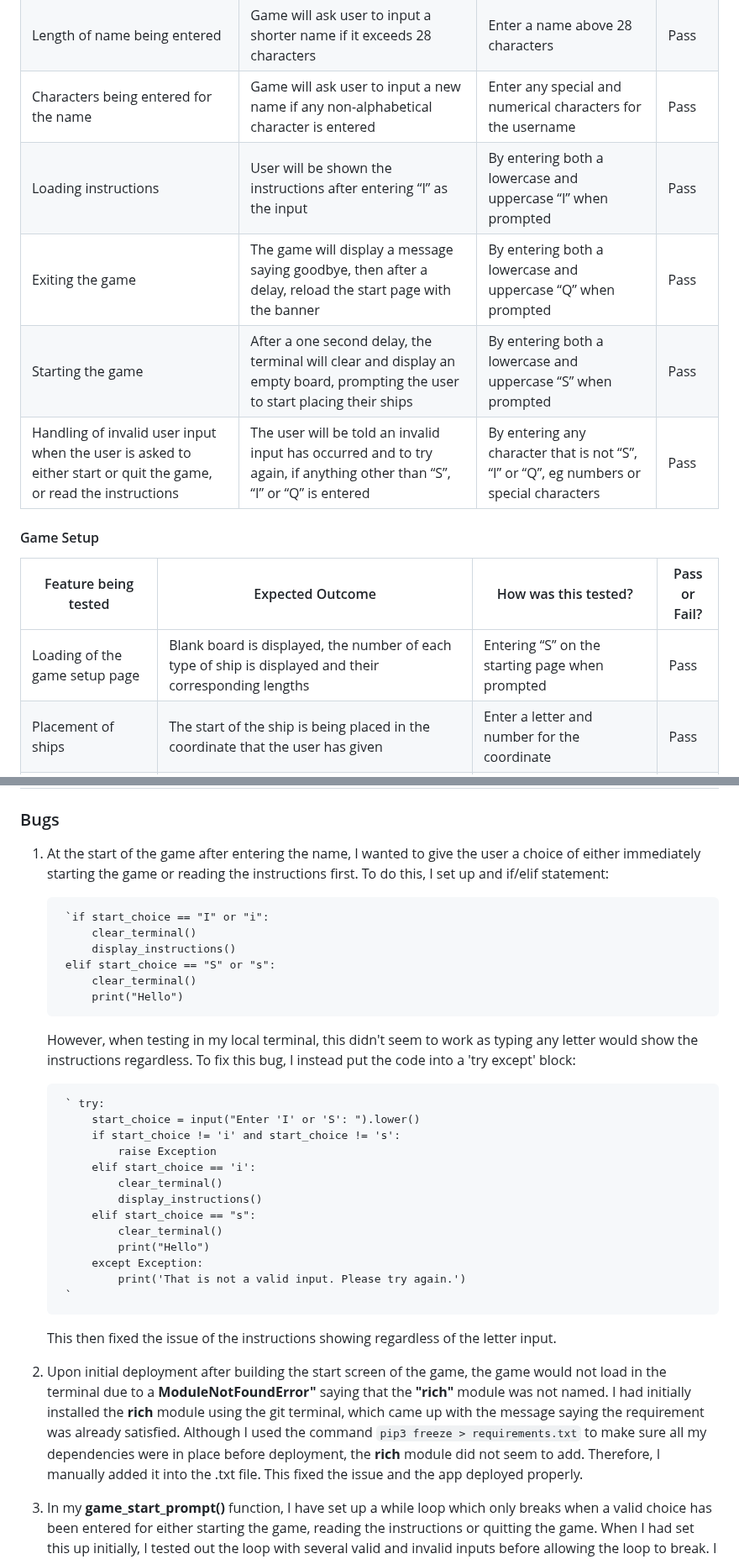
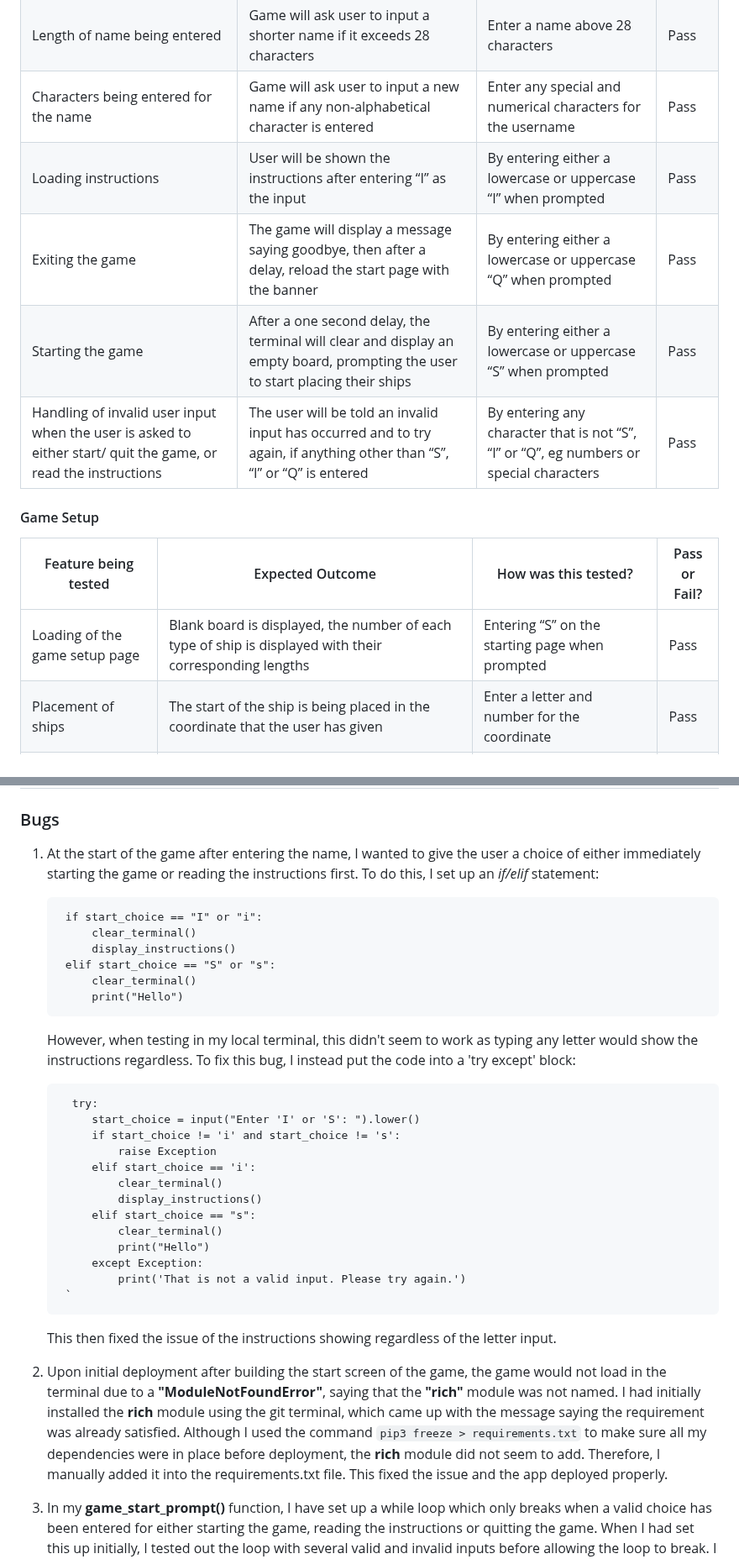
Before and after one commit to mariam138/sea-conquest, a Markdown page: README.md, 2 parts joined by grey strips. Shown at 84% size. Drawn GitHub-style.

```diff
--- a/README.md
+++ b/README.md
@@ -218,16 +218,16 @@ Once the project was complete, I underwent manual testing on each feature of the
 | Enter a name                                                                                                     | Game greets user with their name                                                                                              | Entering a name when the game is first loaded                                           | Pass          |
 | Length of name being entered                                                                                     | Game will ask user to input a shorter name if it exceeds 28 characters                                                        | Enter a name above 28 characters                                                        | Pass          |
 | Characters being entered for the name                                                                            | Game will ask user to input a new name if any non-alphabetical character is entered                                           | Enter any special and numerical characters for the username                             | Pass          |
-| Loading instructions                                                                                             | User will be shown the instructions after entering “I” as the input                                                           | By entering both a lowercase and uppercase “I” when prompted                            | Pass          |
-| Exiting the game                                                                                                 | The game will display a message saying goodbye, then after a delay, reload the start page with the banner                     | By entering both a lowercase and uppercase “Q” when prompted                            | Pass          |
-| Starting the game                                                                                                | After a one second delay, the terminal will clear and display an empty board, prompting the user to start placing their ships | By entering both a lowercase and uppercase “S” when prompted                            | Pass          |
-| Handling of invalid user input when the user is asked to either start or quit the game, or read the instructions | The user will be told an invalid input has occurred and to try again, if anything other than “S”, “I” or “Q” is entered       | By entering any character that is not “S”, “I” or “Q”, eg numbers or special characters | Pass          |
+| Loading instructions                                                                                             | User will be shown the instructions after entering “I” as the input                                                           | By entering either a lowercase or uppercase “I” when prompted                            | Pass          |
+| Exiting the game                                                                                                 | The game will display a message saying goodbye, then after a delay, reload the start page with the banner                     | By entering either a lowercase or uppercase “Q” when prompted                            | Pass          |
+| Starting the game                                                                                                | After a one second delay, the terminal will clear and display an empty board, prompting the user to start placing their ships | By entering either a lowercase or uppercase “S” when prompted                            | Pass          |
+| Handling of invalid user input when the user is asked to either start/ quit the game, or read the instructions | The user will be told an invalid input has occurred and to try again, if anything other than “S”, “I” or “Q” is entered       | By entering any character that is not “S”, “I” or “Q”, eg numbers or special characters | Pass          |
 
 #### Game Setup
 
 | Feature being tested                                 | Expected Outcome                                                                                                                                                                                      | How was this tested?                                                                      | Pass or Fail? |
 | ---------------------------------------------------- | ----------------------------------------------------------------------------------------------------------------------------------------------------------------------------------------------------- | ----------------------------------------------------------------------------------------- | ------------- |
-| Loading of the game setup page                       | Blank board is displayed, the number of each type of ship is displayed and their corresponding lengths                                                                                                | Entering “S” on the starting page when prompted                                           | Pass          |
+| Loading of the game setup page                       | Blank board is displayed, the number of each type of ship is displayed with their corresponding lengths                                                                                                | Entering “S” on the starting page when prompted                                           | Pass          |
 | Placement of ships                                   | The start of the ship is being placed in the coordinate that the user has given                                                                                                                       | Enter a letter and number for the coordinate                                              | Pass          |
 | Placement of ships                                   | The ship is being placed horizontally if user chooses to                                                                                                                                              | Enter “h” when asked which direction the user would like their ship placed                | Pass          |
 | Placement of ships                                   | The ship is being placed vertically if user chooses to                                                                                                                                                | Enter “v” when asked which direction the user would like their ship placed                | Pass          |
@@ -265,9 +265,9 @@ Once the project was complete, I underwent manual testing on each feature of the
 
 ### Bugs
 
-1. At the start of the game after entering the name, I wanted to give the user a choice of either immediately starting the game or reading the instructions first. To do this, I set up and if/elif statement:
+1. At the start of the game after entering the name, I wanted to give the user a choice of either immediately starting the game or reading the instructions first. To do this, I set up an *if/elif* statement:
 
-        `if start_choice == "I" or "i":
+        if start_choice == "I" or "i":
             clear_terminal()
             display_instructions()
         elif start_choice == "S" or "s":
@@ -276,7 +276,7 @@ Once the project was complete, I underwent manual testing on each feature of the
 
     However, when testing in my local terminal, this didn't seem to work as typing any letter would show the instructions regardless. To fix this bug, I instead put the code into a 'try except' block:
 
-        ` try:
+         try:
             start_choice = input("Enter 'I' or 'S': ").lower()
             if start_choice != 'i' and start_choice != 's':
                 raise Exception
@@ -292,7 +292,7 @@ Once the project was complete, I underwent manual testing on each feature of the
 
     This then fixed the issue of the instructions showing regardless of the letter input.
 
-2. Upon initial deployment after building the start screen of the game, the game would not load in the terminal due to a **ModuleNotFoundError"** saying that the **"rich"** module was not named. I had initially installed the **rich** module using the git terminal, which came up with the message saying the requirement was already satisfied. Although I used the command `pip3 freeze > requirements.txt` to make sure all my dependencies were in place before deployment, the **rich** module did not seem to add. Therefore, I manually added it into the .txt file. This fixed the issue and the app deployed properly.
+2. Upon initial deployment after building the start screen of the game, the game would not load in the terminal due to a **"ModuleNotFoundError"**, saying that the **"rich"** module was not named. I had initially installed the **rich** module using the git terminal, which came up with the message saying the requirement was already satisfied. Although I used the command `pip3 freeze > requirements.txt` to make sure all my dependencies were in place before deployment, the **rich** module did not seem to add. Therefore, I manually added it into the requirements.txt file. This fixed the issue and the app deployed properly.
 
 3. In my **game_start_prompt()** function, I have set up a while loop which only breaks when a valid choice has been entered for either starting the game, reading the instructions or quitting the game. When I had set this up initially, I tested out the loop with several valid and invalid inputs before allowing the loop to break. I found that occasionally, when I had looped a few times, when entering **"S"** to start the game, the print statement which asks the user to select a choice would still appear underneath when it should not. I fixed this bug by adding a simple **"break"** statement if the user chooses to quit the game, as originally I had not.
 
```
Also changed, not shown: other parts of README.md (+13 -11 lines).
